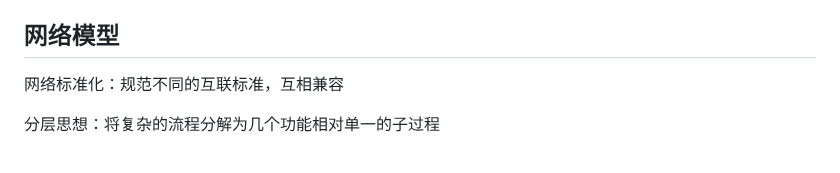
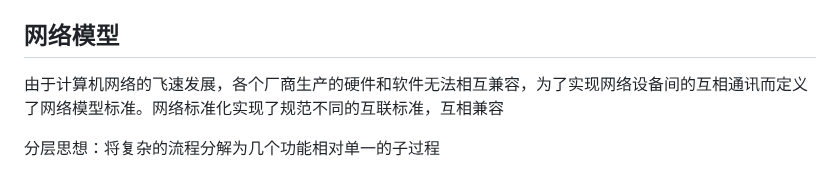
Before and after one commit to hebor/network, a Markdown page: 01.网络基本概念.md, the part around the change. GitHub-like rendering.

Commit message:
修正文字错误

```diff
--- a/01.网络基本概念.md
+++ b/01.网络基本概念.md
@@ -52,7 +52,7 @@ ISP：Internet Service Providers，因特网服务提供商，向用户提供互
 
 ## 网络模型
 
-网络标准化：规范不同的互联标准，互相兼容
+由于计算机网络的飞速发展，各个厂商生产的硬件和软件无法相互兼容，为了实现网络设备间的互相通讯而定义了网络模型标准。网络标准化实现了规范不同的互联标准，互相兼容
 
 分层思想：将复杂的流程分解为几个功能相对单一的子过程
 
```
